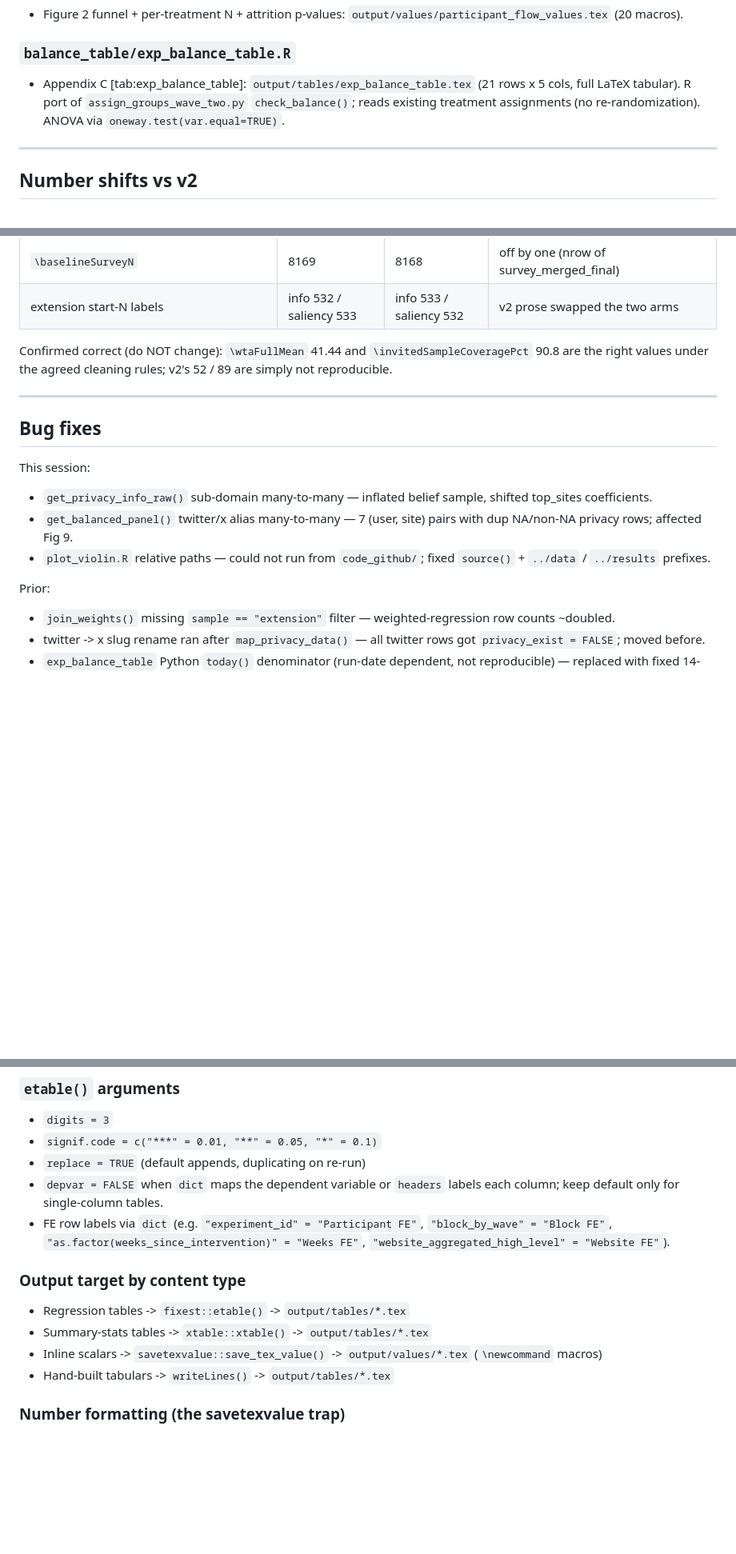
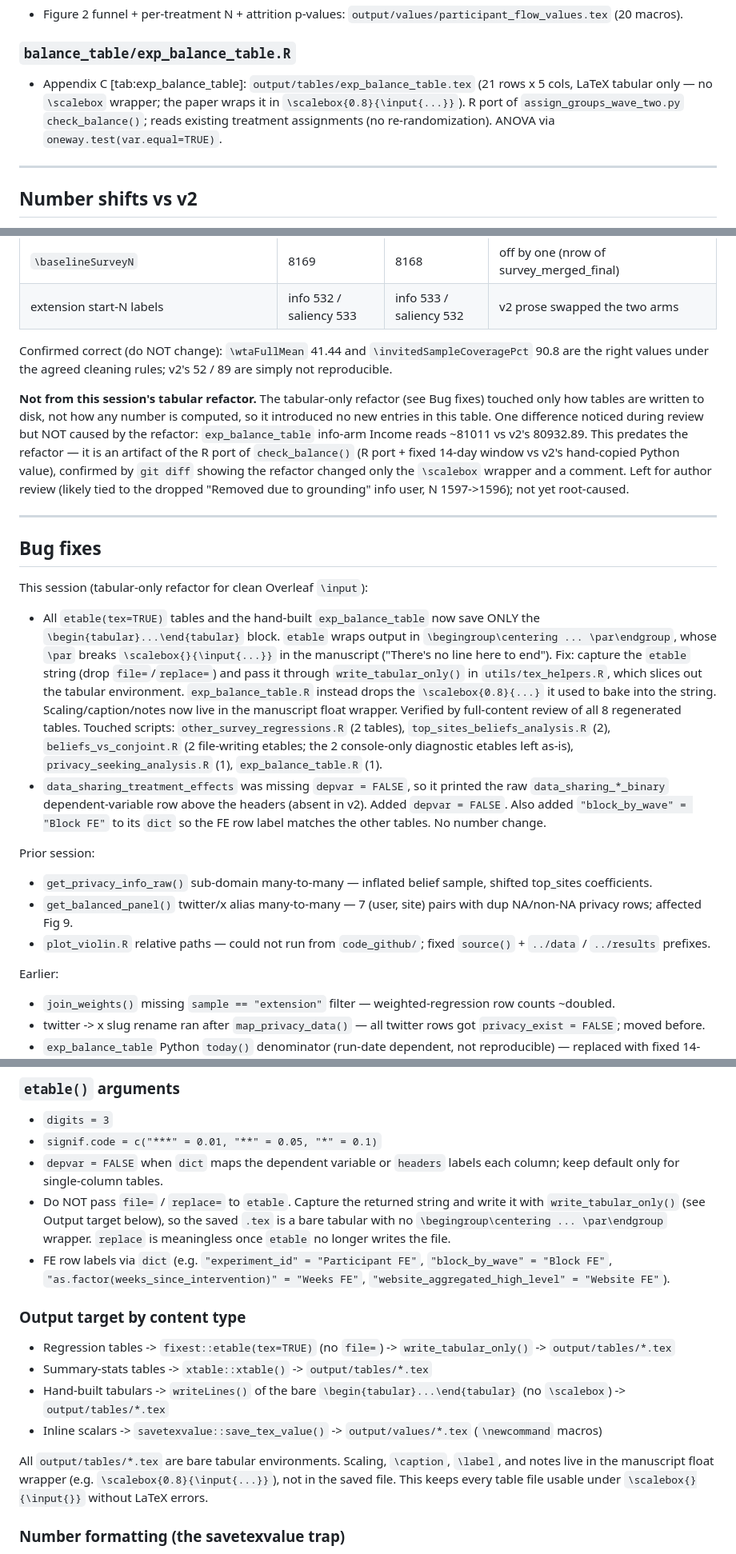
Before and after one commit to rawls238/privacy_experiment_analysis, a Markdown page: README.md, 3 parts joined by grey strips. Shown at 80% size. Drawn GitHub-style; blank space fills up the shorter version.

```diff
--- a/README.md
+++ b/README.md
@@ -129,7 +129,7 @@ Sample: baseline completers (non-NA `cleaned_WTA`, 8168 of 8187). WTA censor
 - Figure 2 funnel + per-treatment N + attrition p-values: `output/values/participant_flow_values.tex` (20 macros).
 
 ### `balance_table/exp_balance_table.R`
-- Appendix C [tab:exp_balance_table]: `output/tables/exp_balance_table.tex` (21 rows x 5 cols, full LaTeX tabular). R port of `assign_groups_wave_two.py` `check_balance()`; reads existing treatment assignments (no re-randomization). ANOVA via `oneway.test(var.equal=TRUE)`.
+- Appendix C [tab:exp_balance_table]: `output/tables/exp_balance_table.tex` (21 rows x 5 cols, LaTeX tabular only — no `\scalebox` wrapper; the paper wraps it in `\scalebox{0.8}{\input{...}}`). R port of `assign_groups_wave_two.py` `check_balance()`; reads existing treatment assignments (no re-randomization). ANOVA via `oneway.test(var.equal=TRUE)`.
 
 ---
 
@@ -163,16 +163,46 @@ Confirmed correct (do NOT change): `\wtaFullMean` 41.44 and
 `\invitedSampleCoveragePct` 90.8 are the right values under the agreed cleaning
 rules; v2's 52 / 89 are simply not reproducible.
 
+**Not from this session's tabular refactor.** The tabular-only refactor (see
+Bug fixes) touched only how tables are written to disk, not how any number is
+computed, so it introduced no new entries in this table. One difference noticed
+during review but NOT caused by the refactor: `exp_balance_table` info-arm
+Income reads ~81011 vs v2's 80932.89. This predates the refactor — it is an
+artifact of the R port of `check_balance()` (R port + fixed 14-day window vs
+v2's hand-copied Python value), confirmed by `git diff` showing the refactor
+changed only the `\scalebox` wrapper and a comment. Left for author review
+(likely tied to the dropped "Removed due to grounding" info user, N 1597->1596);
+not yet root-caused.
+
 ---
 
 ## Bug fixes
 
-This session:
+This session (tabular-only refactor for clean Overleaf `\input`):
+- All `etable(tex=TRUE)` tables and the hand-built `exp_balance_table` now save
+  ONLY the `\begin{tabular}...\end{tabular}` block. `etable` wraps output in
+  `\begingroup\centering ... \par\endgroup`, whose `\par` breaks
+  `\scalebox{}{\input{...}}` in the manuscript ("There's no line here to end").
+  Fix: capture the `etable` string (drop `file=`/`replace=`) and pass it through
+  `write_tabular_only()` in `utils/tex_helpers.R`, which slices out the tabular
+  environment. `exp_balance_table.R` instead drops the `\scalebox{0.8}{...}`
+  it used to bake into the string. Scaling/caption/notes now live in the
+  manuscript float wrapper. Verified by full-content review of all 8 regenerated
+  tables. Touched scripts: `other_survey_regressions.R` (2 tables),
+  `top_sites_beliefs_analysis.R` (2), `beliefs_vs_conjoint.R` (2 file-writing
+  etables; the 2 console-only diagnostic etables left as-is),
+  `privacy_seeking_analysis.R` (1), `exp_balance_table.R` (1).
+- `data_sharing_treatment_effects` was missing `depvar = FALSE`, so it printed
+  the raw `data_sharing_*_binary` dependent-variable row above the headers
+  (absent in v2). Added `depvar = FALSE`. Also added `"block_by_wave" = "Block FE"`
+  to its `dict` so the FE row label matches the other tables. No number change.
+
+Prior session:
 - `get_privacy_info_raw()` sub-domain many-to-many — inflated belief sample, shifted top_sites coefficients.
 - `get_balanced_panel()` twitter/x alias many-to-many — 7 (user, site) pairs with dup NA/non-NA privacy rows; affected Fig 9.
 - `plot_violin.R` relative paths — could not run from `code_github/`; fixed `source()` + `../data` / `../results` prefixes.
 
-Prior:
+Earlier:
 - `join_weights()` missing `sample == "extension"` filter — weighted-regression row counts ~doubled.
 - twitter -> x slug rename ran after `map_privacy_data()` — all twitter rows got `privacy_exist = FALSE`; moved before.
 - `exp_balance_table` Python `today()` denominator (run-date dependent, not reproducible) — replaced with fixed 14-day baseline window.
@@ -196,15 +226,23 @@ for these; document why and leave them hardcoded (or for the co-author).
 ### `etable()` arguments
 - `digits = 3`
 - `signif.code = c("***" = 0.01, "**" = 0.05, "*" = 0.1)`
-- `replace = TRUE` (default appends, duplicating on re-run)
 - `depvar = FALSE` when `dict` maps the dependent variable or `headers` labels each column; keep default only for single-column tables.
+- Do NOT pass `file=` / `replace=` to `etable`. Capture the returned string and
+  write it with `write_tabular_only()` (see Output target below), so the saved
+  `.tex` is a bare tabular with no `\begingroup\centering ... \par\endgroup`
+  wrapper. `replace` is meaningless once `etable` no longer writes the file.
 - FE row labels via `dict` (e.g. `"experiment_id" = "Participant FE"`, `"block_by_wave" = "Block FE"`, `"as.factor(weeks_since_intervention)" = "Weeks FE"`, `"website_aggregated_high_level" = "Website FE"`).
 
 ### Output target by content type
-- Regression tables -> `fixest::etable()` -> `output/tables/*.tex`
+- Regression tables -> `fixest::etable(tex=TRUE)` (no `file=`) -> `write_tabular_only()` -> `output/tables/*.tex`
 - Summary-stats tables -> `xtable::xtable()` -> `output/tables/*.tex`
+- Hand-built tabulars -> `writeLines()` of the bare `\begin{tabular}...\end{tabular}` (no `\scalebox`) -> `output/tables/*.tex`
 - Inline scalars -> `savetexvalue::save_tex_value()` -> `output/values/*.tex` (`\newcommand` macros)
-- Hand-built tabulars -> `writeLines()` -> `output/tables/*.tex`
+
+All `output/tables/*.tex` are bare tabular environments. Scaling, `\caption`,
+`\label`, and notes live in the manuscript float wrapper (e.g.
+`\scalebox{0.8}{\input{...}}`), not in the saved file. This keeps every table
+file usable under `\scalebox{}{\input{}}` without LaTeX errors.
 
 ### Number formatting (the savetexvalue trap)
 `savetexvalue`'s default formatter is `scales::number()`, and its `accuracy`
```
Also changed, not shown: other parts of README.md (+1 -0 lines).
